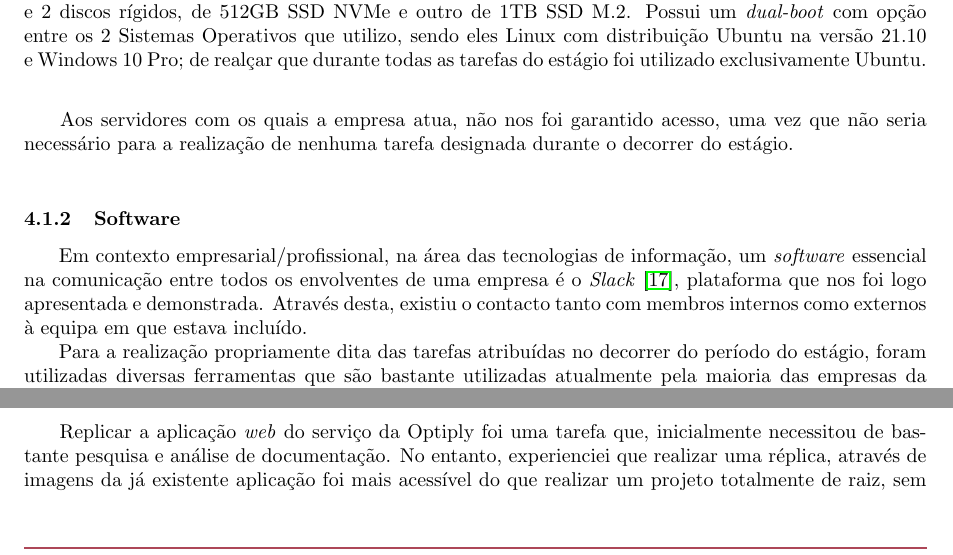
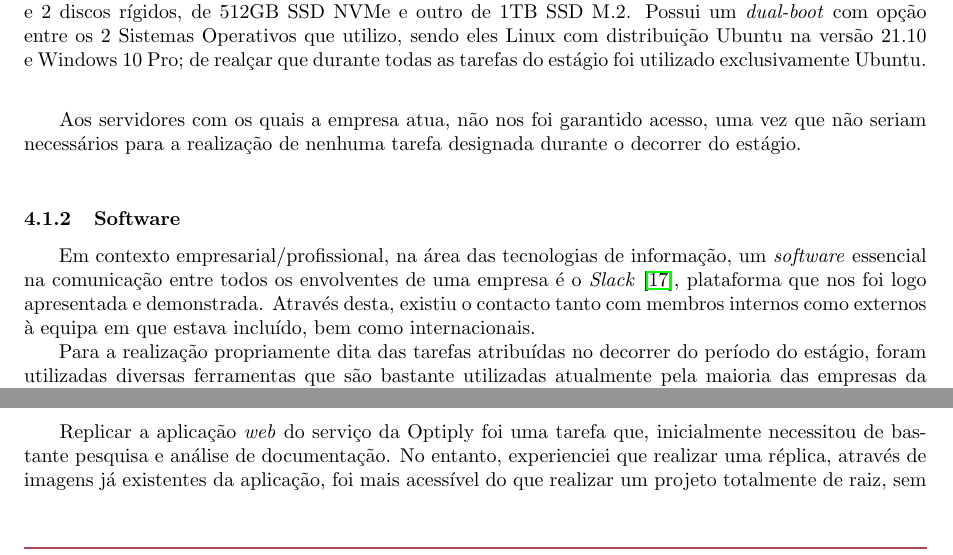
Before and after one commit to ricardoliveira0/optiply-internship, a LaTeX document (report/main.tex): two parts of pages 7 and 9 of 12, joined at a grey line, cut so that both start at the same text. Compiled offline with pdfLaTeX.

Commit message:
finish: Last small fixes to text

```diff
--- a/report/main.tex
+++ b/report/main.tex
@@ -136,10 +136,10 @@ Orientador no departamento: Professor José Saias
 
 \hspace*{0.5cm} Assim sendo, utilizei a minha máquina pessoal para realizar o estágio, sendo ela constituída por um processador \emph{Intel Core i7 9750H}, 16GB de memória, \emph{NVIDIA GeForce RTX 2060} como placa gráfica e 2 discos rígidos, de 512GB SSD NVMe e outro de 1TB SSD M.2. Possui um \emph{dual-boot} com opção entre os 2 Sistemas Operativos que utilizo, sendo eles Linux com distribuição Ubuntu na versão 21.10 e Windows 10 Pro; de realçar que durante todas as tarefas do estágio foi utilizado exclusivamente Ubuntu. \newline
 
-\hspace*{0.5cm} Aos servidores com os quais a empresa atua, não nos foi garantido acesso, uma vez que não seria necessário para a realização de nenhuma tarefa designada durante o decorrer do estágio. \newline
+\hspace*{0.5cm} Aos servidores com os quais a empresa atua, não nos foi garantido acesso, uma vez que não seriam necessários para a realização de nenhuma tarefa designada durante o decorrer do estágio. \newline
 
 \subsubsection{Software}
-\hspace*{0.5cm} Em contexto empresarial/profissional, na área das tecnologias de informação, um \emph{software} essencial na comunicação entre todos os envolventes de uma empresa é o \emph{Slack} \cite{slack}, plataforma que nos foi logo apresentada e demonstrada. Através desta, existiu o contacto tanto com membros internos como externos à equipa em que estava incluído. \newline
+\hspace*{0.5cm} Em contexto empresarial/profissional, na área das tecnologias de informação, um \emph{software} essencial na comunicação entre todos os envolventes de uma empresa é o \emph{Slack} \cite{slack}, plataforma que nos foi logo apresentada e demonstrada. Através desta, existiu o contacto tanto com membros internos como externos à equipa em que estava incluído, bem como internacionais. \newline
 \hspace*{0.5cm} Para a realização propriamente dita das tarefas atribuídas no decorrer do período do estágio, foram utilizadas diversas ferramentas que são bastante utilizadas atualmente pela maioria das empresas da área, nomeadamente:
 \begin{itemize}
     \item \textbf{Angular} - plataforma de desenvolvimento de aplicações \emph{web} e \emph{front-end} utilizada como base para a realização de todas as tarefas; uma vez que é desenvolvida sobre \emph{TypeScript}, este \emph{software} acabou por ser também utilizado. Associado também ao \emph{Angular}, foi utilizada a biblioteca (\emph{Librabry}) da mesma, \emph{Angular Material}. Esta biblioteca contem \emph{user interfaces} por defeito que podem ser utilizadas, de modo a acelerar o processo de desenvolvimento, evitando assim que o desenvolvedor crie constantemente o mesmo tipo de elementos. Foi a primeira vez que tive interação com esta ferramenta, de modo que não foi acessível numa fase inicial, porém, com o decorrer das atividades, habituei-me rapidamente.
@@ -176,7 +176,7 @@ Orientador no departamento: Professor José Saias
 \hspace*{0.5cm} O curso foi bastante importante, na minha opinião, uma vez que proporcionou-nos uma relevante nota introdutória à nova ferramenta que foi abundantemente utilizada no decorrer do projeto. A escolha do curso, por parte da empresa, pareceu-me bastante acertada, uma vez que, para além das aulas em formato de vídeo, apresentou vários projetos; ou seja, experienciei que, para além de estar a interiorizar os conceitos teoricamente, estar em simultâneo a desenvolver breves projetos, nos quais eram aplicados esses mesmos conceitos teóricos, agilizou e acelerou o processo inicial de aprendizagem (aplica-se tanto para o \emph{Angular} propriamente dito, bem como para a linguagem \emph{TypeScript}).
 
 \subsubsection{Replicação front-end}
-\hspace*{0.5cm} Replicar a aplicação \emph{web} do serviço da Optiply foi uma tarefa que, inicialmente necessitou de bastante pesquisa e análise de documentação. No entanto, experienciei que realizar uma réplica, através de imagens da já existente aplicação foi mais acessível do que realizar um projeto totalmente de raiz, sem um guia a seguir. \newline
+\hspace*{0.5cm} Replicar a aplicação \emph{web} do serviço da Optiply foi uma tarefa que, inicialmente necessitou de bastante pesquisa e análise de documentação. No entanto, experienciei que realizar uma réplica, através de imagens já existentes da aplicação, foi mais acessível do que realizar um projeto totalmente de raiz, sem um "guião" a seguir. \newline
 
 \hspace*{0.5cm} O desenvolvimento da aplicação, iniciou-se com a elaboração da \emph{toolbar} e do \emph{sidenav}, utilizando \emph{Angular Material}; neste ponto, existiam várias opções viáveis que podiam ser tomadas: gerar um novo \emph{component} para cada um dos \emph{materials}, gerar um novo \emph{component} para ambos os \emph{materials} ou incorporar ambos no \emph{component} da \emph{app} em si. A decisão que tomei, uma vez que ambos estes \emph{materials} seriam \underline{sempre estáticos}, foi desenvolve-los diretamente no \emph{component} principal da aplicação. \newline
 
```
Also changed, not shown: report/main.tex (2 more changed lines).
